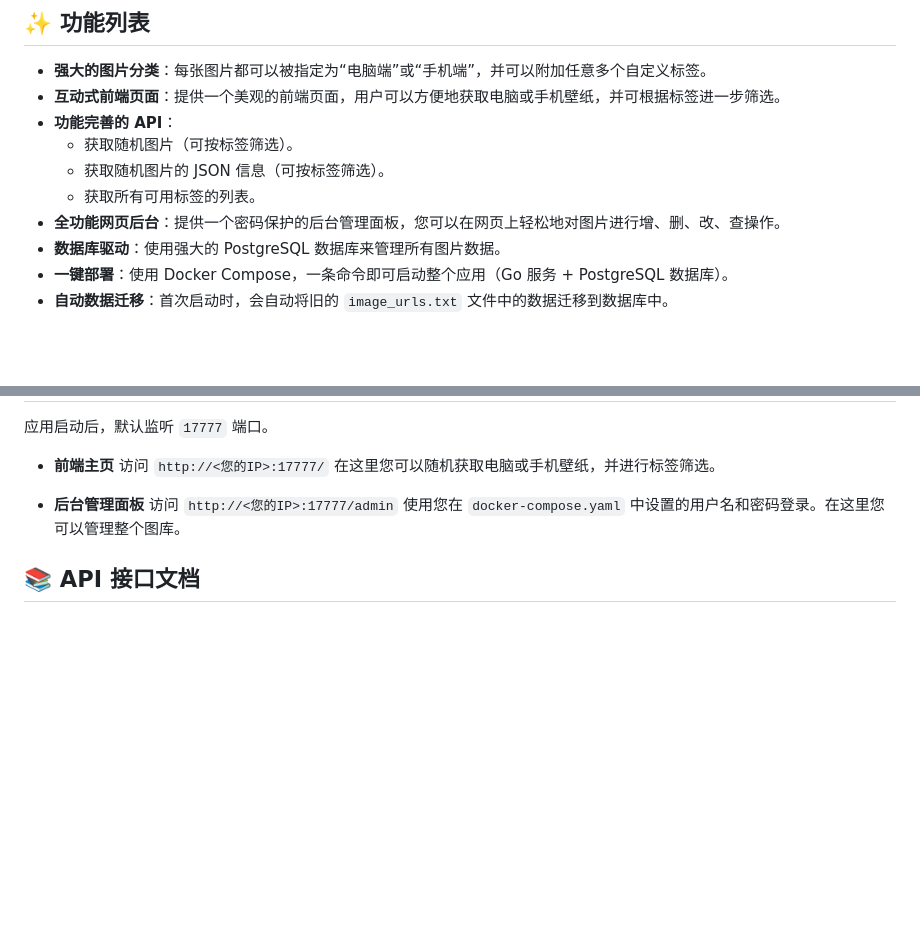
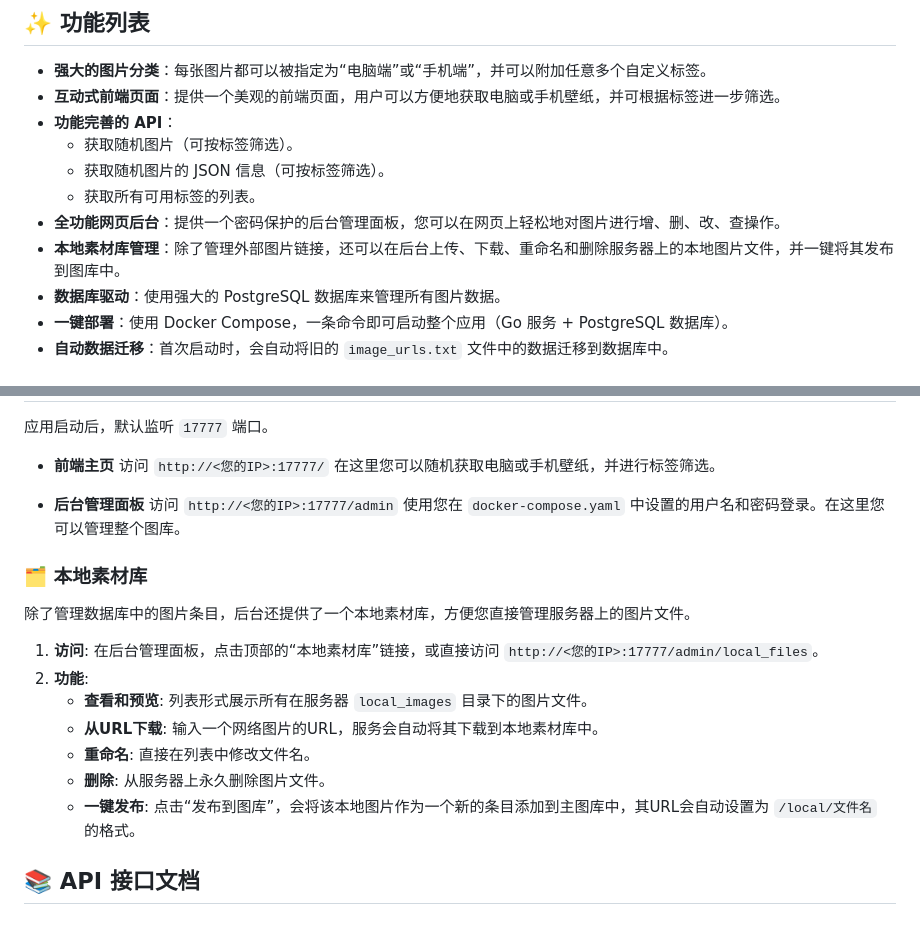
Before and after one commit to qqzhoufan/RangPic, a Markdown page: Readme.md, 2 parts joined by grey strips. Rendered like a GitHub page; blank space fills up the shorter version.

Commit message:
更新本地素材

```diff
--- a/Readme.md
+++ b/Readme.md
@@ -13,6 +13,7 @@
   - 获取随机图片的 JSON 信息（可按标签筛选）。
   - 获取所有可用标签的列表。
 - **全功能网页后台**：提供一个密码保护的后台管理面板，您可以在网页上轻松地对图片进行增、删、改、查操作。
+- **本地素材库管理**：除了管理外部图片链接，还可以在后台上传、下载、重命名和删除服务器上的本地图片文件，并一键将其发布到图库中。
 - **数据库驱动**：使用强大的 PostgreSQL 数据库来管理所有图片数据。
 - **一键部署**：使用 Docker Compose，一条命令即可启动整个应用（Go 服务 + PostgreSQL 数据库）。
 - **自动数据迁移**：首次启动时，会自动将旧的 `image_urls.txt` 文件中的数据迁移到数据库中。
@@ -72,6 +73,18 @@
   访问 `http://<您的IP>:17777/admin`
   使用您在 `docker-compose.yaml` 中设置的用户名和密码登录。在这里您可以管理整个图库。
 
+### 🗂️ 本地素材库
+
+除了管理数据库中的图片条目，后台还提供了一个本地素材库，方便您直接管理服务器上的图片文件。
+
+1.  **访问**: 在后台管理面板，点击顶部的“本地素材库”链接，或直接访问 `http://<您的IP>:17777/admin/local_files`。
+2.  **功能**:
+    *   **查看和预览**: 列表形式展示所有在服务器 `local_images` 目录下的图片文件。
+    *   **从URL下载**: 输入一个网络图片的URL，服务会自动将其下载到本地素材库中。
+    *   **重命名**: 直接在列表中修改文件名。
+    *   **删除**: 从服务器上永久删除图片文件。
+    *   **一键发布**: 点击“发布到图库”，会将该本地图片作为一个新的条目添加到主图库中，其URL会自动设置为 `/local/文件名` 的格式。
+
 ## 📚 API 接口文档
 
 ### 1. 获取随机图片（直接返回图片）
```
